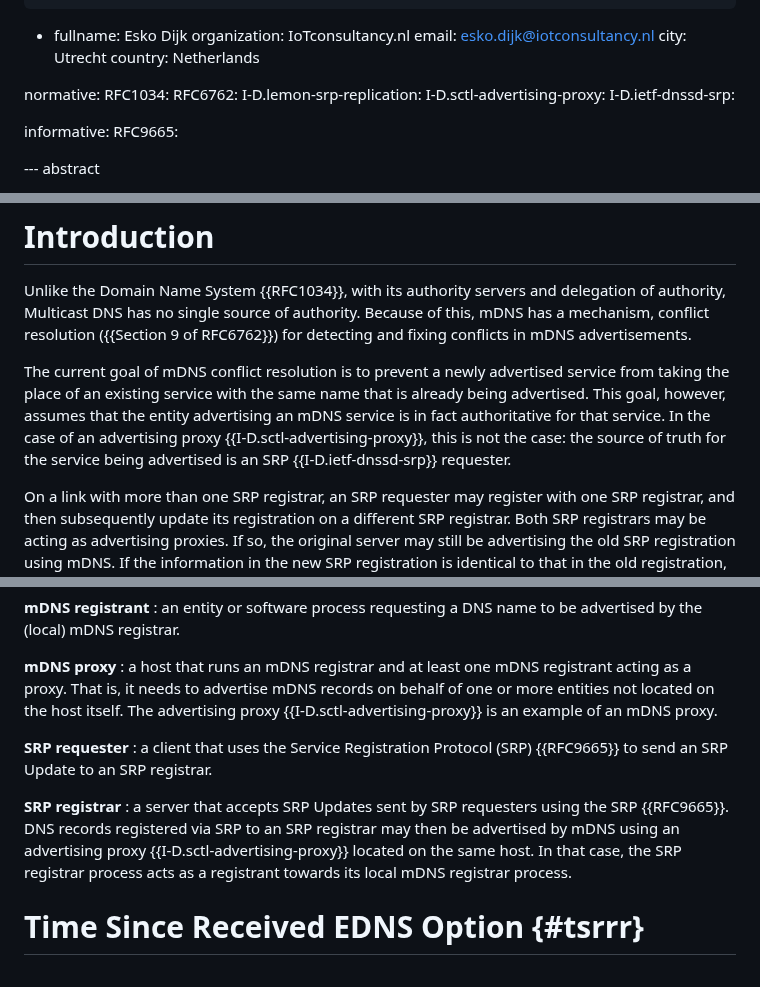
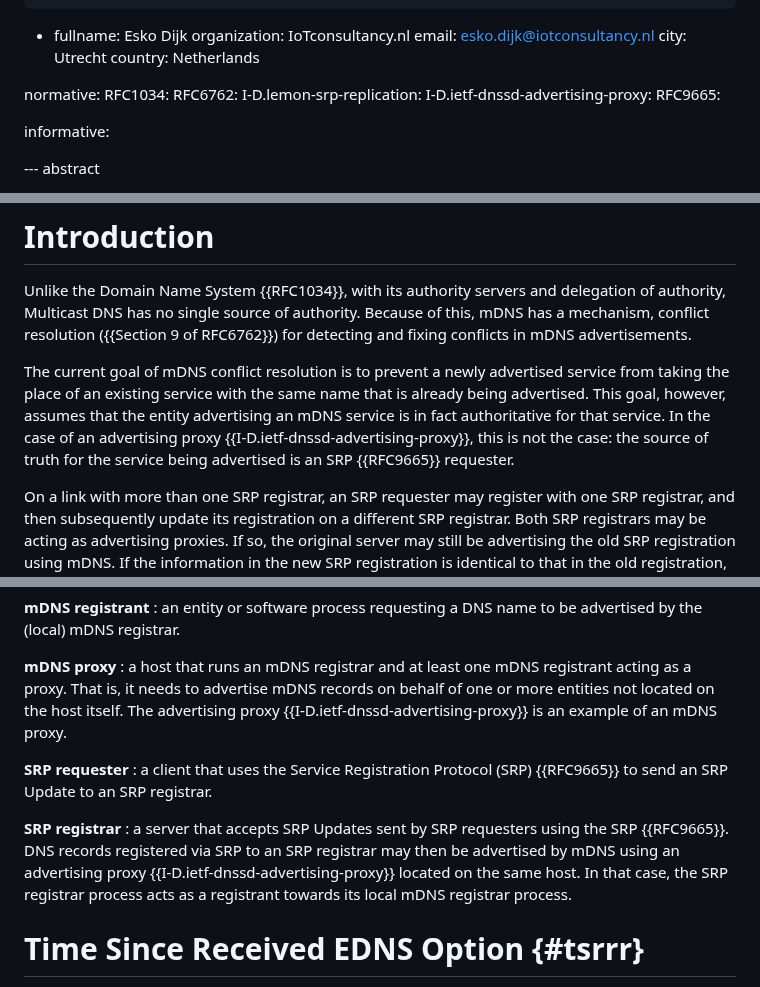
Before and after one commit to dnssd-wg/draft-ietf-dnssd-tsr, a Markdown page: draft-ietf-dnssd-tsr.md, 3 parts joined by grey strips. Drawn GitHub-style.

Commit message:
update references sctl-advertising-proxy, and draft-ietf-dnssd-srp to newer documents (#14)
close #2

```diff
--- a/draft-ietf-dnssd-tsr.md
+++ b/draft-ietf-dnssd-tsr.md
@@ -46,11 +46,10 @@ normative:
   RFC1034:
   RFC6762:
   I-D.lemon-srp-replication:
-  I-D.sctl-advertising-proxy:
-  I-D.ietf-dnssd-srp:
+  I-D.ietf-dnssd-advertising-proxy:
+  RFC9665:
 
 informative:
-  RFC9665:
 
 
 --- abstract
@@ -71,8 +70,8 @@ Multicast DNS has no single source of authority. Because of this, mDNS has a mec
 The current goal of mDNS conflict resolution is to prevent a newly advertised service from taking the place of
 an existing service with the same name that is already being advertised. This goal, however, assumes that the
 entity advertising an mDNS service is in fact authoritative for that service. In the case of an advertising
-proxy {{I-D.sctl-advertising-proxy}}, this is not the case: the source of truth for the service
-being advertised is an SRP {{I-D.ietf-dnssd-srp}} requester.
+proxy {{I-D.ietf-dnssd-advertising-proxy}}, this is not the case: the source of truth for the service
+being advertised is an SRP {{RFC9665}} requester.
 
 On a link with more than one SRP registrar, an SRP requester may register with one SRP registrar, and then subsequently
 update its registration on a different SRP registrar. Both SRP registrars may be acting as advertising proxies. If so, the
@@ -155,7 +154,7 @@ API calls from local processes to register or update DNS records for that proces
 **mDNS proxy**
 : a host that runs an mDNS registrar and at least one mDNS registrant acting as a proxy. That is, it needs to advertise
 mDNS records on behalf of one or more entities not located on the host itself.
-The advertising proxy {{I-D.sctl-advertising-proxy}} is an example of an mDNS proxy.
+The advertising proxy {{I-D.ietf-dnssd-advertising-proxy}} is an example of an mDNS proxy.
 
 **SRP requester**
 : a client that uses the Service Registration Protocol (SRP) {{RFC9665}} to send an SRP Update to an SRP registrar.
@@ -163,7 +162,7 @@ The advertising proxy {{I-D.sctl-advertising-proxy}} is an example of an mDNS pr
 **SRP registrar**
 : a server that accepts SRP Updates sent by SRP requesters using the SRP {{RFC9665}}.
 DNS records registered via SRP to an SRP registrar may then be advertised by mDNS using an advertising proxy
-{{I-D.sctl-advertising-proxy}} located on the same host.
+{{I-D.ietf-dnssd-advertising-proxy}} located on the same host.
 In that case, the SRP registrar process acts as a registrant towards its local mDNS registrar process.
 
 # Time Since Received EDNS Option {#tsrrr}
```
